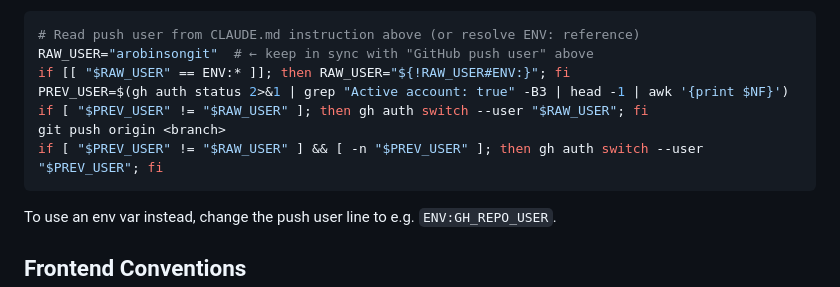
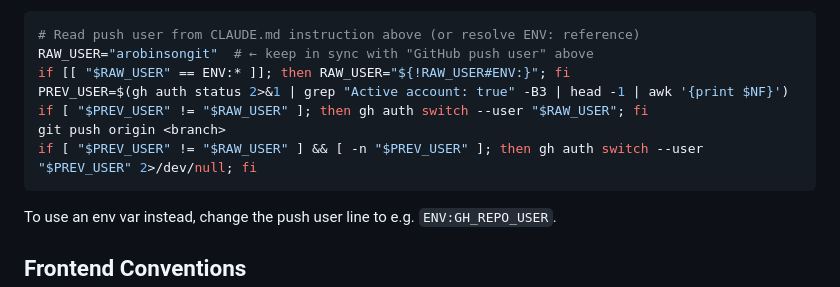
Before and after one commit to arobinsongit/video-sorter, a Markdown page: CLAUDE.md, the part around the change. Rendered like a GitHub page.

````diff
--- a/CLAUDE.md
+++ b/CLAUDE.md
@@ -174,7 +174,7 @@ if [[ "$RAW_USER" == ENV:* ]]; then RAW_USER="${!RAW_USER#ENV:}"; fi
 PREV_USER=$(gh auth status 2>&1 | grep "Active account: true" -B3 | head -1 | awk '{print $NF}')
 if [ "$PREV_USER" != "$RAW_USER" ]; then gh auth switch --user "$RAW_USER"; fi
 git push origin <branch>
-if [ "$PREV_USER" != "$RAW_USER" ] && [ -n "$PREV_USER" ]; then gh auth switch --user "$PREV_USER"; fi
+if [ "$PREV_USER" != "$RAW_USER" ] && [ -n "$PREV_USER" ]; then gh auth switch --user "$PREV_USER" 2>/dev/null; fi
 ```
 
 To use an env var instead, change the push user line to e.g. `ENV:GH_REPO_USER`.
````
Also changed, not shown: .claude/gh-auth-switch/skill.md (added, +38 -0 lines).
